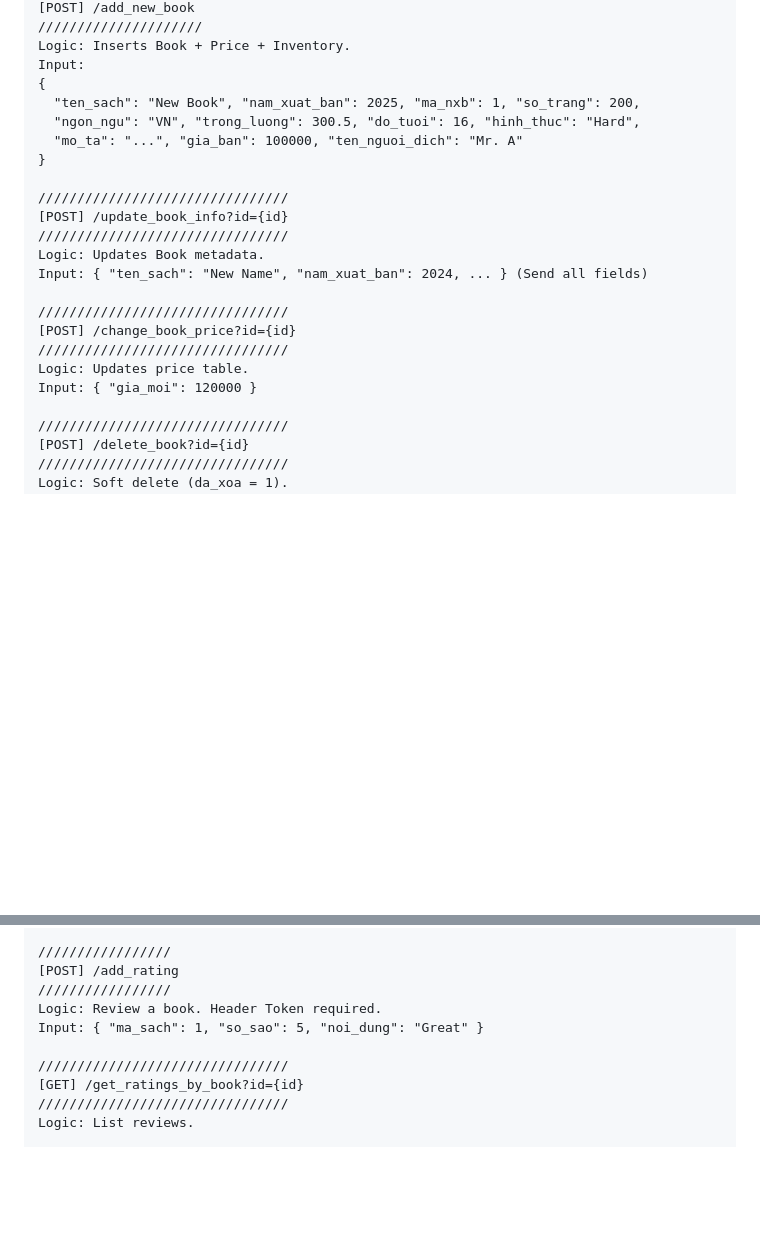
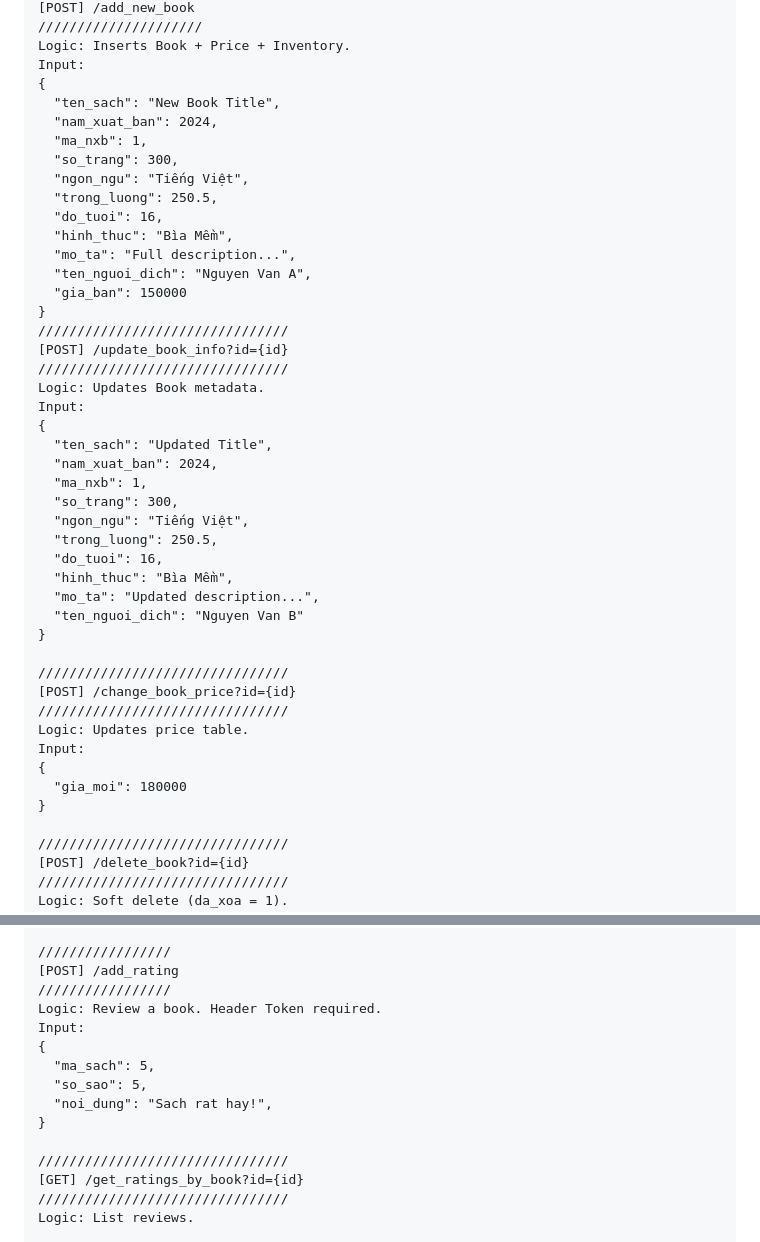
Before and after one commit to xdeadstokex/DB_book_store, a Markdown page: README.md, 2 parts joined by grey strips. Rendered like a GitHub page; blank space fills up the shorter version.

```diff
--- a/README.md
+++ b/README.md
@@ -181,22 +181,44 @@ Response: { "ma_gia": 10, "ma_sach": 1, "gia": 50000, "ngay_ap_dung": "2025-01-0
 Logic: Inserts Book + Price + Inventory.
 Input:
 {
-  "ten_sach": "New Book", "nam_xuat_ban": 2025, "ma_nxb": 1, "so_trang": 200,
-  "ngon_ngu": "VN", "trong_luong": 300.5, "do_tuoi": 16, "hinh_thuc": "Hard",
-  "mo_ta": "...", "gia_ban": 100000, "ten_nguoi_dich": "Mr. A"
+  "ten_sach": "New Book Title",
+  "nam_xuat_ban": 2024,
+  "ma_nxb": 1,
+  "so_trang": 300,
+  "ngon_ngu": "Tiếng Việt",
+  "trong_luong": 250.5,
+  "do_tuoi": 16,
+  "hinh_thuc": "Bìa Mềm",
+  "mo_ta": "Full description...",
+  "ten_nguoi_dich": "Nguyen Van A",
+  "gia_ban": 150000
 }
-
 ////////////////////////////////
 [POST] /update_book_info?id={id}
 ////////////////////////////////
 Logic: Updates Book metadata.
-Input: { "ten_sach": "New Name", "nam_xuat_ban": 2024, ... } (Send all fields)
+Input:
+{
+  "ten_sach": "Updated Title",
+  "nam_xuat_ban": 2024,
+  "ma_nxb": 1,
+  "so_trang": 300,
+  "ngon_ngu": "Tiếng Việt",
+  "trong_luong": 250.5,
+  "do_tuoi": 16,
+  "hinh_thuc": "Bìa Mềm",
+  "mo_ta": "Updated description...",
+  "ten_nguoi_dich": "Nguyen Van B"
+}
 
 ////////////////////////////////
 [POST] /change_book_price?id={id}
 ////////////////////////////////
 Logic: Updates price table.
-Input: { "gia_moi": 120000 }
+Input:
+{
+  "gia_moi": 180000
+}
 
 ////////////////////////////////
 [POST] /delete_book?id={id}
@@ -355,7 +433,12 @@ Logic: List items in past order.
 [POST] /add_rating
 /////////////////
 Logic: Review a book. Header Token required.
-Input: { "ma_sach": 1, "so_sao": 5, "noi_dung": "Great" }
+Input:
+{
+  "ma_sach": 5,
+  "so_sao": 5,
+  "noi_dung": "Sach rat hay!",
+}
 
 ////////////////////////////////
 [GET] /get_ratings_by_book?id={id}
```
Also changed, not shown: other parts of README.md (+70 -14 lines).
